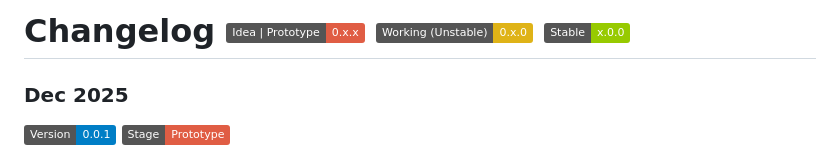
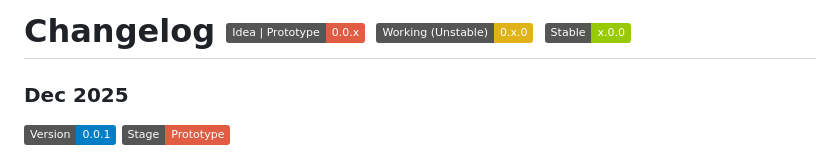
Before and after one commit to awangque/office, a Markdown page: CHANGELOG.md, the part around the change. GitHub-like rendering; badges without logos.

```diff
--- a/CHANGELOG.md
+++ b/CHANGELOG.md
@@ -1,4 +1,4 @@
-# Changelog ![stage](https://img.shields.io/badge/Idea%20|%20Prototype-0.x.x-red) ![stage](https://img.shields.io/badge/Working%20(Unstable)-0.x.0-yellow) ![stage](https://img.shields.io/badge/Stable-x.0.0-green)
+# Changelog ![stage](https://img.shields.io/badge/Idea%20|%20Prototype-0.0.x-red) ![stage](https://img.shields.io/badge/Working%20(Unstable)-0.x.0-yellow) ![stage](https://img.shields.io/badge/Stable-x.0.0-green)
 
 ### Dec 2025
 ![version](https://img.shields.io/badge/Version-0.0.1-blue) ![stage](https://img.shields.io/badge/Stage-Prototype-red)
```
